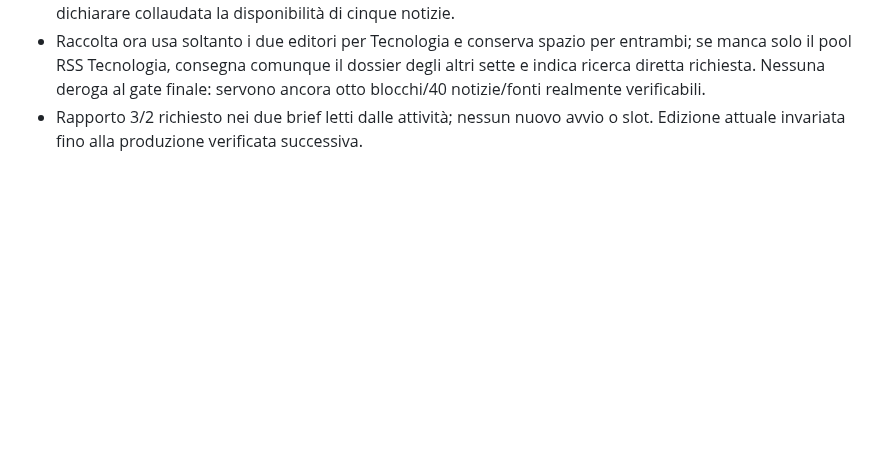
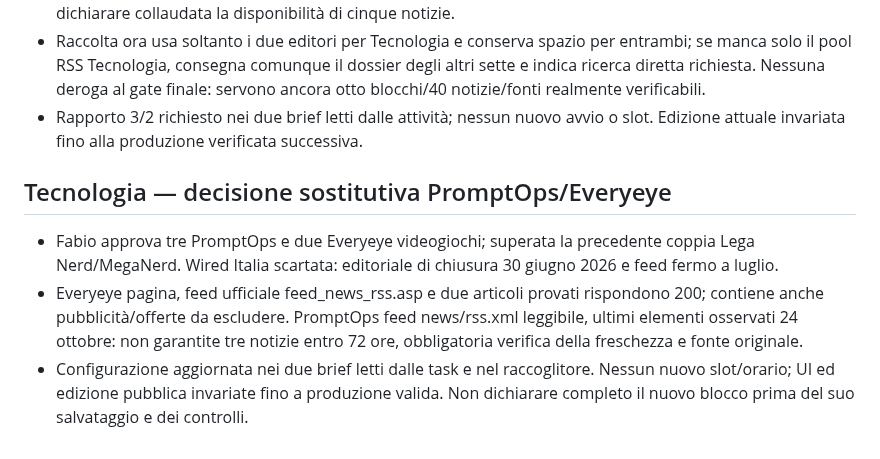
Before and after one commit to Jeyheich/stamattina, a Markdown page: PROJECT_STATE.md, the part around the change. Rendered like a GitHub page; blank space fills up the shorter version.

Commit message:
Use three PromptOps and two Everyeye gaming stories

```diff
--- a/PROJECT_STATE.md
+++ b/PROJECT_STATE.md
@@ -55,3 +55,8 @@ Tutto Europe/Rome: tre attività rassegna, sei avvii giornalieri.
 - Feed Lega Nerd generale/tecnologia e MegaNerd provati: HTTP 403. Home Lega Nerd leggibile con web, home MegaNerd bloccata al tentativo diretto; ricerca editoriale articolo per articolo necessaria. Non dichiarare collaudata la disponibilità di cinque notizie.
 - Raccolta ora usa soltanto i due editori per Tecnologia e conserva spazio per entrambi; se manca solo il pool RSS Tecnologia, consegna comunque il dossier degli altri sette e indica ricerca diretta richiesta. Nessuna deroga al gate finale: servono ancora otto blocchi/40 notizie/fonti realmente verificabili.
 - Rapporto 3/2 richiesto nei due brief letti dalle attività; nessun nuovo avvio o slot. Edizione attuale invariata fino alla produzione verificata successiva.
+
+## Tecnologia — decisione sostitutiva PromptOps/Everyeye
+- Fabio approva tre PromptOps e due Everyeye videogiochi; superata la precedente coppia Lega Nerd/MegaNerd. Wired Italia scartata: editoriale di chiusura 30 giugno 2026 e feed fermo a luglio.
+- Everyeye pagina, feed ufficiale feed_news_rss.asp e due articoli provati rispondono 200; contiene anche pubblicità/offerte da escludere. PromptOps feed news/rss.xml leggibile, ultimi elementi osservati 24 ottobre: non garantite tre notizie entro 72 ore, obbligatoria verifica della freschezza e fonte originale.
+- Configurazione aggiornata nei due brief letti dalle task e nel raccoglitore. Nessun nuovo slot/orario; UI ed edizione pubblica invariate fino a produzione valida. Non dichiarare completo il nuovo blocco prima del suo salvataggio e dei controlli.
```
